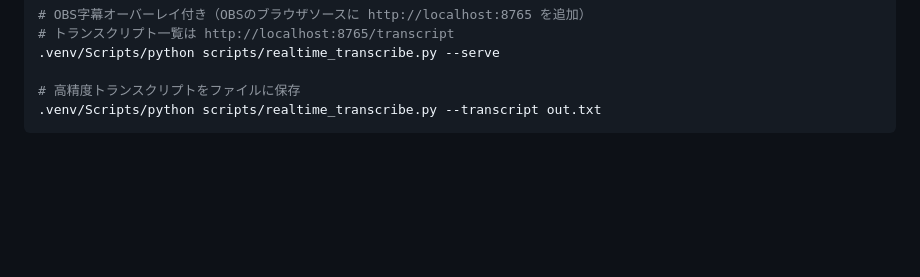
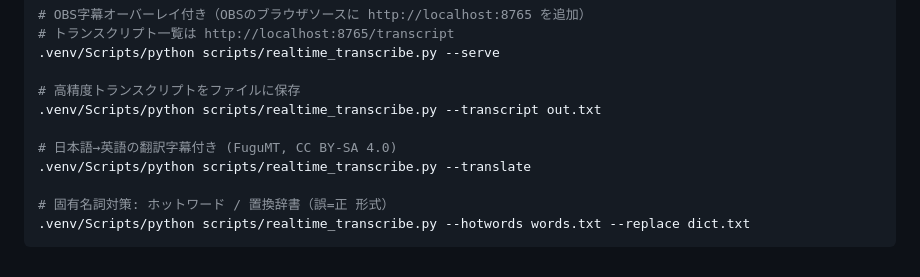
Before and after one commit to ConstantinopleMayor/hayamimi, a Markdown page: README.md, the part around the change. Drawn GitHub-style; blank space fills up the shorter version.

Commit message:
README: translate/hotwords/replace usage
Co-Authored-By: Claude Fable 5 <noreply@anthropic.com>

````diff
--- a/README.md
+++ b/README.md
@@ -61,4 +61,10 @@ python -m venv .venv
 
 # 高精度トランスクリプトをファイルに保存
 .venv/Scripts/python scripts/realtime_transcribe.py --transcript out.txt
+
+# 日本語→英語の翻訳字幕付き (FuguMT, CC BY-SA 4.0)
+.venv/Scripts/python scripts/realtime_transcribe.py --translate
+
+# 固有名詞対策: ホットワード / 置換辞書（誤=正 形式）
+.venv/Scripts/python scripts/realtime_transcribe.py --hotwords words.txt --replace dict.txt
 ```
````
